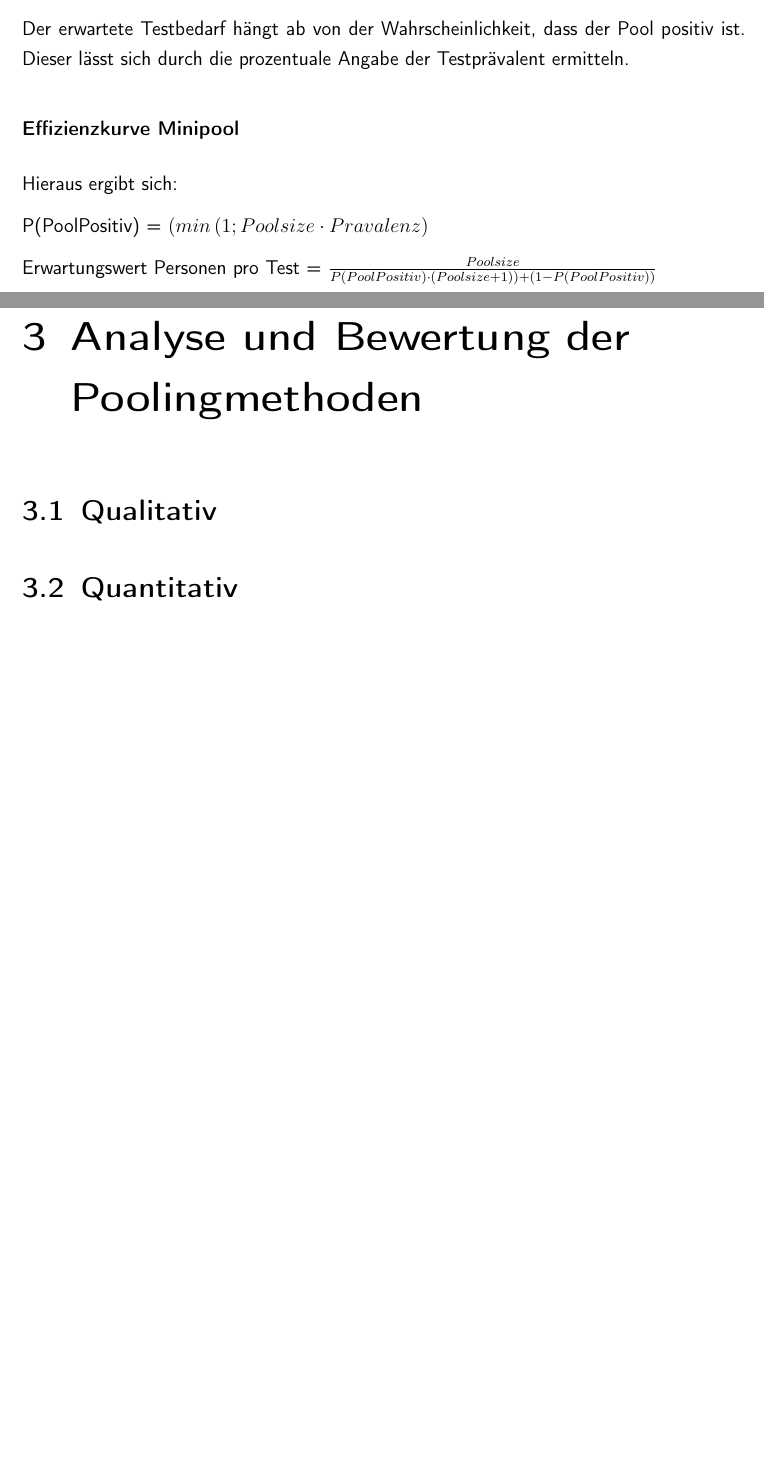
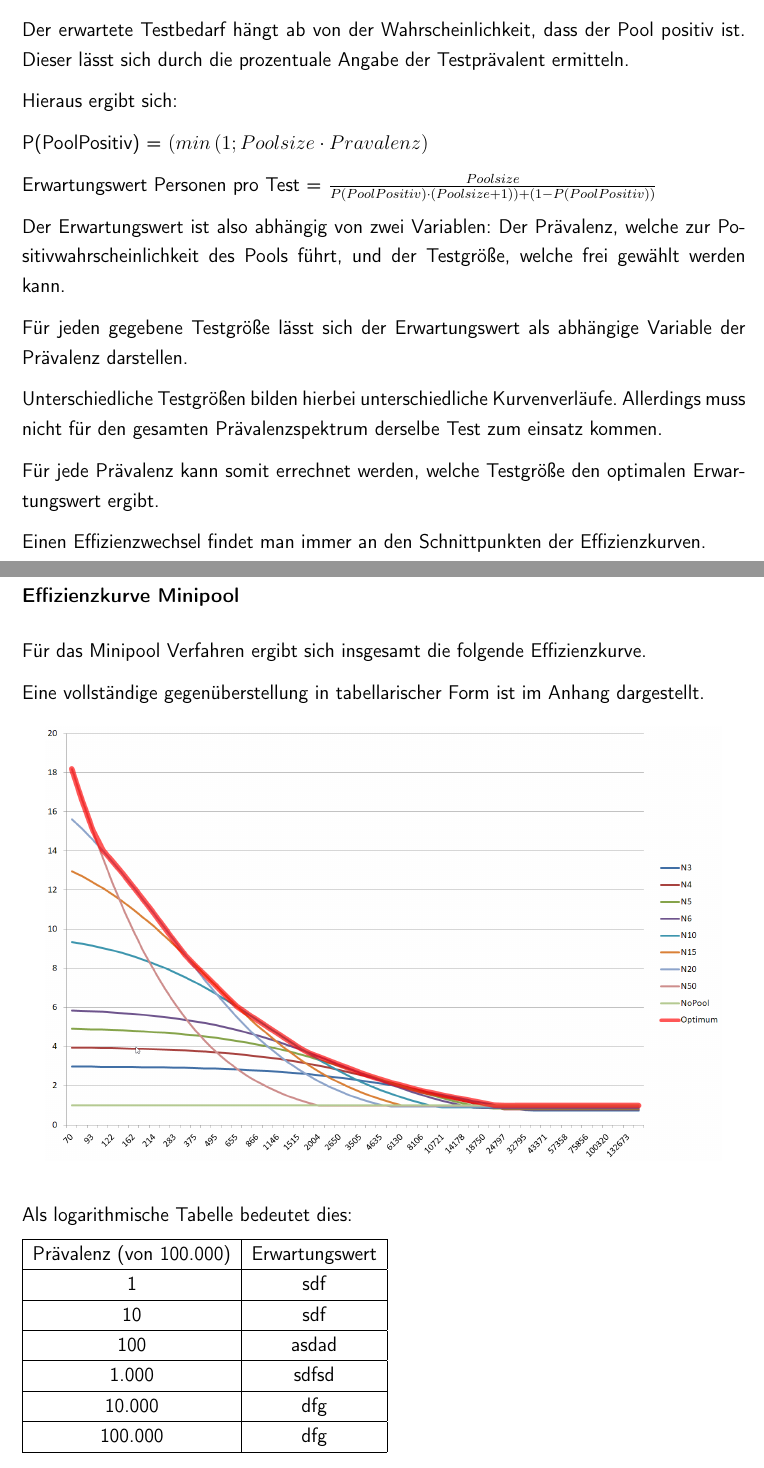
Before and after one commit to SR-71x2/FPA1, a LaTeX document (LaTeX/master.tex, which reads LaTeX/C2_Pool.tex, LaTeX/C3_Analyse.tex): two parts of pages 15 and 16 of 21 before the commit and two parts of pages 14 and 15 of 21 after it, joined at a grey line, cut so that both start at the same text, the shorter picture padded with empty space. Compiled offline with pdfLaTeX.

Commit message:
Restrukturierung und Erweiterung Poolingmethoden.

```diff
--- a/LaTeX/C2_Pool.tex
+++ b/LaTeX/C2_Pool.tex
@@ -47,8 +47,6 @@ Andernfalls -> 1
 Der erwartete Testbedarf hängt ab von der Wahrscheinlichkeit, dass der Pool positiv ist.
 Dieser lässt sich durch die prozentuale Angabe der Testprävalent ermitteln.
 
-% \cleardoublepage
-\subsubsection{Effizienzkurve Minipool}
 Hieraus ergibt sich:
 %Erwartungswert Testbedarf = (P(Positiv) * N+1) + (!P(Positiv) * 1)
 %N/((MIN(1;N*Prävalenz)*(N+1))+(1-MIN(1;N*Prävalenz)))
@@ -58,9 +56,46 @@ P(PoolPositiv) = $(min\left(1;Poolsize\cdot Pravalenz\right)$
 Erwartungswert Personen pro Test =
 $\frac{Poolsize}{P(PoolPositiv)\cdot (Poolsize + 1)) + (1 - P(PoolPositiv))}$
 
+Der Erwartungswert ist also abhängig von zwei Variablen: Der Prävalenz, welche zur Positivwahrscheinlichkeit des Pools führt, und der Testgröße, welche frei gewählt werden kann.
+
+Für jeden gegebene Testgröße lässt sich der Erwartungswert als abhängige Variable der Prävalenz darstellen.
+
+Unterschiedliche Testgrößen bilden hierbei unterschiedliche Kurvenverläufe.
+Allerdings muss nicht für den gesamten Prävalenzspektrum derselbe Test zum einsatz kommen.
+
+Für jede Prävalenz kann somit errechnet werden, welche Testgröße den optimalen Erwartungswert ergibt.
+
+Einen Effizienzwechsel findet man immer an den Schnittpunkten der Effizienzkurven.
+
+
+
+\cleardoublepage
+\subsubsection{Effizienzkurve Minipool}
+Für das Minipool Verfahren ergibt sich insgesamt die folgende Effizienzkurve.
+
+Eine vollständige gegenüberstellung in tabellarischer Form ist im Anhang dargestellt.
 \begin{figure}[h]
 	\centering
 	\includegraphics[height=.6\textwidth]{img/Minipool}
 	%\caption{Geplanter Aufbau der Arbeit\footnotemark}
 \end{figure}
 
+Als logarithmische Tabelle bedeutet dies:
+
+\begin{tabular}{|c|c|}
+	\hline
+	Prävalenz (von 100.000) & Erwartungswert \\
+	\hline
+	1 & sdf \\
+	\hline
+	10 & sdf \\
+	\hline
+	100 & asdad \\
+	\hline
+	1.000 & sdfsd \\
+	\hline
+	10.000 & dfg \\
+	\hline
+	100.000 & dfg \\
+	\hline
+\end{tabular}
--- a/LaTeX/C3_Analyse.tex
+++ b/LaTeX/C3_Analyse.tex
@@ -1,8 +1,8 @@
 % !TEX root =  master.tex
-\chapter{Analyse und Bewertung der Poolingmethoden}
-\section{Qualitativ}
+%\chapter{Analyse und Bewertung der Poolingmethoden}
+%\section{Qualitativ}
 
 
 
-\section{Quantitativ}
+%\section{Quantitativ}
 
```
Also changed, not shown: LaTeX/C1_Einleitung.tex (+24 -3 lines), LaTeX/C2_PCR.tex (+0 -24 lines), LaTeX/master.pdf, LaTeX/C2_Pool.tex (35 more changed lines), LaTeX/C3_Analyse.tex (2 more changed lines).
